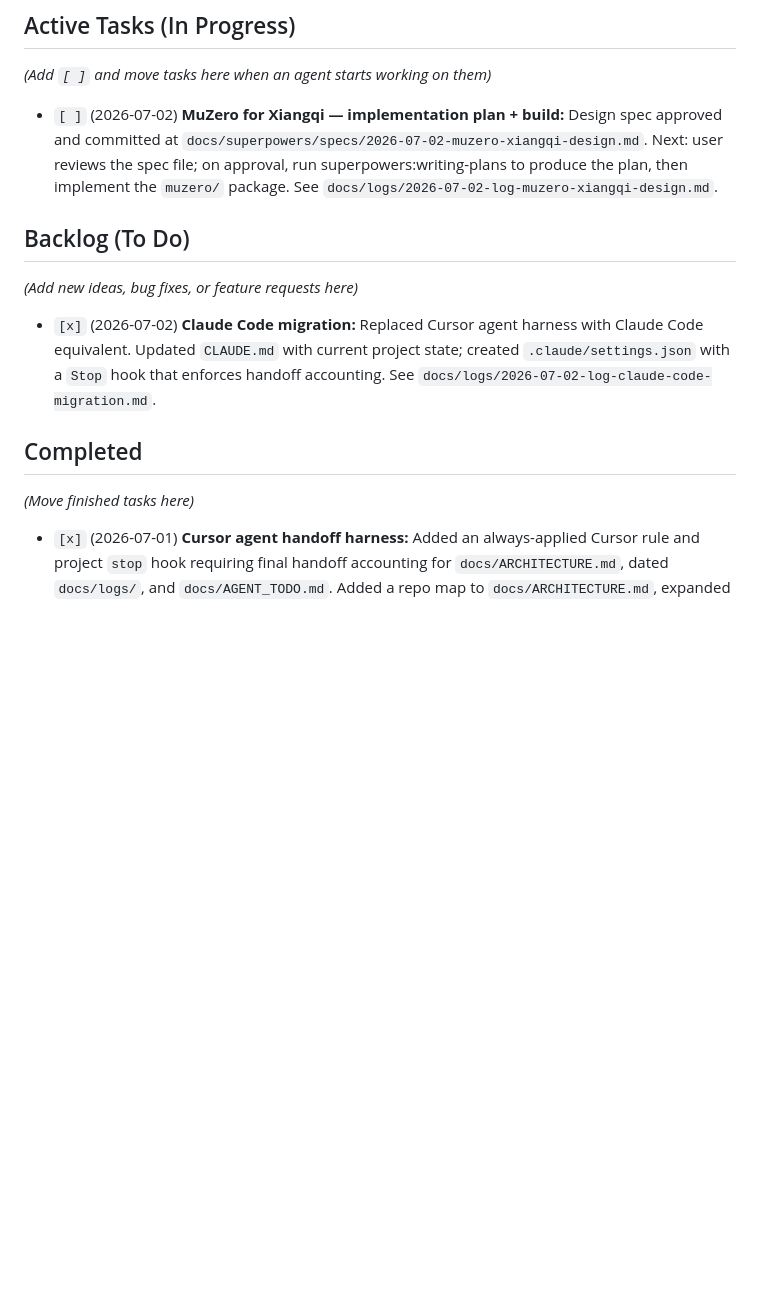
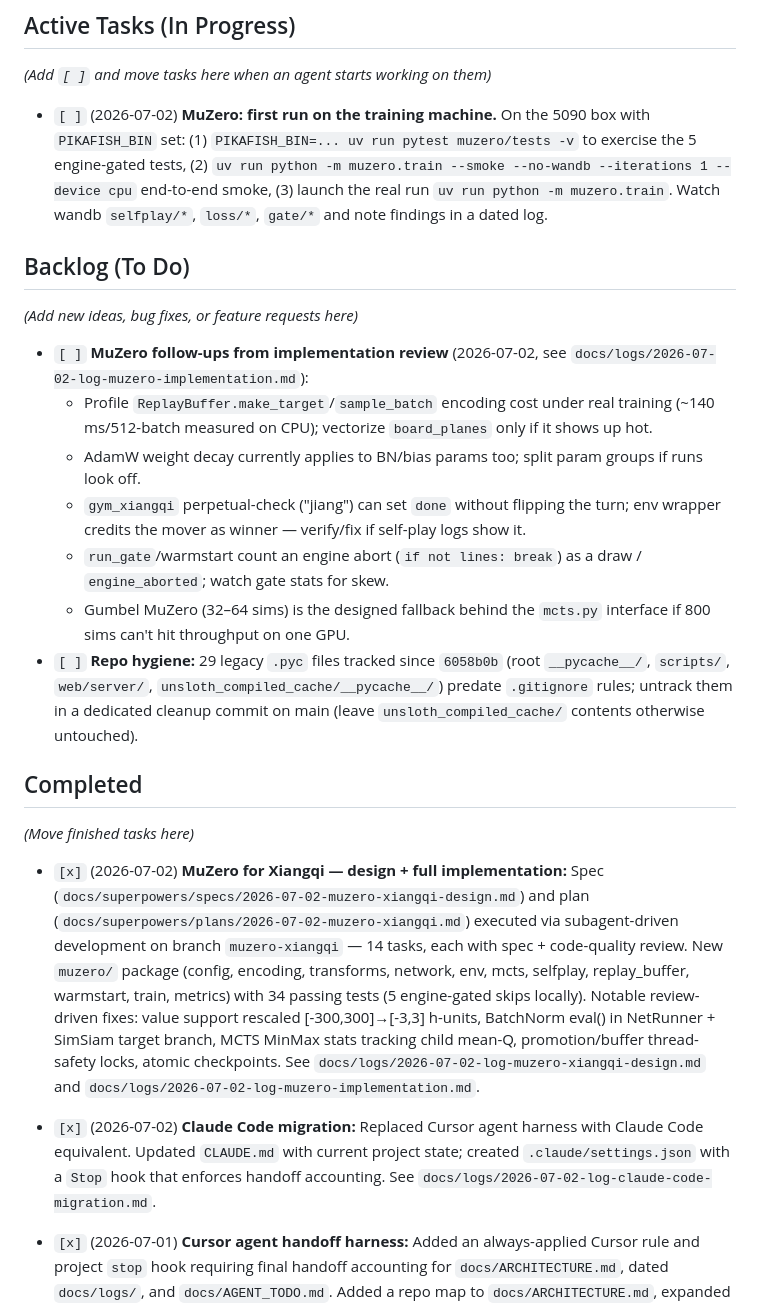
Before and after one commit to chowfi/FineTune-LLM-OnlineRL, a Markdown page: docs/AGENT_TODO.md, the part around the change. Rendered like a GitHub page; blank space fills up the shorter version.

Commit message:
docs: MuZero subsystem architecture + handoff accounting

```diff
--- a/docs/AGENT_TODO.md
+++ b/docs/AGENT_TODO.md
@@ -5,17 +5,26 @@ This document tracks prioritized tasks for AI agents. When starting a new sessio
 ## Active Tasks (In Progress)
 *(Add `[ ]` and move tasks here when an agent starts working on them)*
 
-- `[ ]` (2026-07-02) **MuZero for Xiangqi — implementation plan + build:** Design spec approved and committed at `docs/superpowers/specs/2026-07-02-muzero-xiangqi-design.md`. Next: user reviews the spec file; on approval, run superpowers:writing-plans to produce the plan, then implement the `muzero/` package. See `docs/logs/2026-07-02-log-muzero-xiangqi-design.md`.
+- `[ ]` (2026-07-02) **MuZero: first run on the training machine.** On the 5090 box with `PIKAFISH_BIN` set: (1) `PIKAFISH_BIN=... uv run pytest muzero/tests -v` to exercise the 5 engine-gated tests, (2) `uv run python -m muzero.train --smoke --no-wandb --iterations 1 --device cpu` end-to-end smoke, (3) launch the real run `uv run python -m muzero.train`. Watch wandb `selfplay/*`, `loss/*`, `gate/*` and note findings in a dated log.
 
 
 ## Backlog (To Do)
 *(Add new ideas, bug fixes, or feature requests here)*
 
-- `[x]` (2026-07-02) **Claude Code migration:** Replaced Cursor agent harness with Claude Code equivalent. Updated `CLAUDE.md` with current project state; created `.claude/settings.json` with a `Stop` hook that enforces handoff accounting. See `docs/logs/2026-07-02-log-claude-code-migration.md`.
+- `[ ]` **MuZero follow-ups from implementation review** (2026-07-02, see `docs/logs/2026-07-02-log-muzero-implementation.md`):
+  - Profile `ReplayBuffer.make_target`/`sample_batch` encoding cost under real training (~140 ms/512-batch measured on CPU); vectorize `board_planes` only if it shows up hot.
+  - AdamW weight decay currently applies to BN/bias params too; split param groups if runs look off.
+  - `gym_xiangqi` perpetual-check ("jiang") can set `done` without flipping the turn; env wrapper credits the mover as winner — verify/fix if self-play logs show it.
+  - `run_gate`/warmstart count an engine abort (`if not lines: break`) as a draw / `engine_aborted`; watch gate stats for skew.
+  - Gumbel MuZero (32–64 sims) is the designed fallback behind the `mcts.py` interface if 800 sims can't hit throughput on one GPU.
+- `[ ]` **Repo hygiene:** 29 legacy `.pyc` files tracked since `6058b0b` (root `__pycache__/`, `scripts/`, `web/server/`, `unsloth_compiled_cache/__pycache__/`) predate `.gitignore` rules; untrack them in a dedicated cleanup commit on main (leave `unsloth_compiled_cache/` contents otherwise untouched).
 
 
 ## Completed
 *(Move finished tasks here)*
+
+- `[x]` (2026-07-02) **MuZero for Xiangqi — design + full implementation:** Spec (`docs/superpowers/specs/2026-07-02-muzero-xiangqi-design.md`) and plan (`docs/superpowers/plans/2026-07-02-muzero-xiangqi.md`) executed via subagent-driven development on branch `muzero-xiangqi` — 14 tasks, each with spec + code-quality review. New `muzero/` package (config, encoding, transforms, network, env, mcts, selfplay, replay_buffer, warmstart, train, metrics) with 34 passing tests (5 engine-gated skips locally). Notable review-driven fixes: value support rescaled [-300,300]→[-3,3] h-units, BatchNorm eval() in NetRunner + SimSiam target branch, MCTS MinMax stats tracking child mean-Q, promotion/buffer thread-safety locks, atomic checkpoints. See `docs/logs/2026-07-02-log-muzero-xiangqi-design.md` and `docs/logs/2026-07-02-log-muzero-implementation.md`.
+- `[x]` (2026-07-02) **Claude Code migration:** Replaced Cursor agent harness with Claude Code equivalent. Updated `CLAUDE.md` with current project state; created `.claude/settings.json` with a `Stop` hook that enforces handoff accounting. See `docs/logs/2026-07-02-log-claude-code-migration.md`.
 
 - `[x]` (2026-07-01) **Cursor agent handoff harness:** Added an always-applied Cursor rule and project `stop` hook requiring final handoff accounting for `docs/ARCHITECTURE.md`, dated `docs/logs/`, and `docs/AGENT_TODO.md`. Added a repo map to `docs/ARCHITECTURE.md`, expanded `docs/logs/template.md`, and documented the design/plan under `docs/superpowers/`. Hook script verification and scoped Ruff check/format passed. See `docs/logs/2026-07-01-log-cursor-agent-harness.md`.
 - `[x]` (2026-05-29) **Self-play enemy Pikafish legality mask:** `generate_self_play_enemy_move()` now applies `apply_pikafish_enemy_legal_mask()` before scoring (matches ally + web UI). New metric `game/enemy_pikafish_prune_rate`. See `docs/logs/2026-05-29-log-self-play-enemy-pikafish-mask.md`. Reviewed eps 5–22 CSV and wandb KL chart. Confirmed all 9 win episodes had `grpo_mean_kl_move=0.0` (pre terminal-win patch); trunc episodes carried bursty updates (ep 20 KL move ~14). Reconciled high KL with learning under `1e-5`: improvements real but updates hot/noisy. Recommended adapter-only resume from `ep_22` with cold optimizer for new `5e-6` / alignment / terminal-win stack. See `docs/logs/2026-05-26-log-long-run-grpo-analysis-and-resume-plan.md`.
```
Also changed, not shown: docs/ARCHITECTURE.md (+19 -0 lines), docs/logs/2026-07-02-log-muzero-implementation.md (added, +78 -0 lines).
